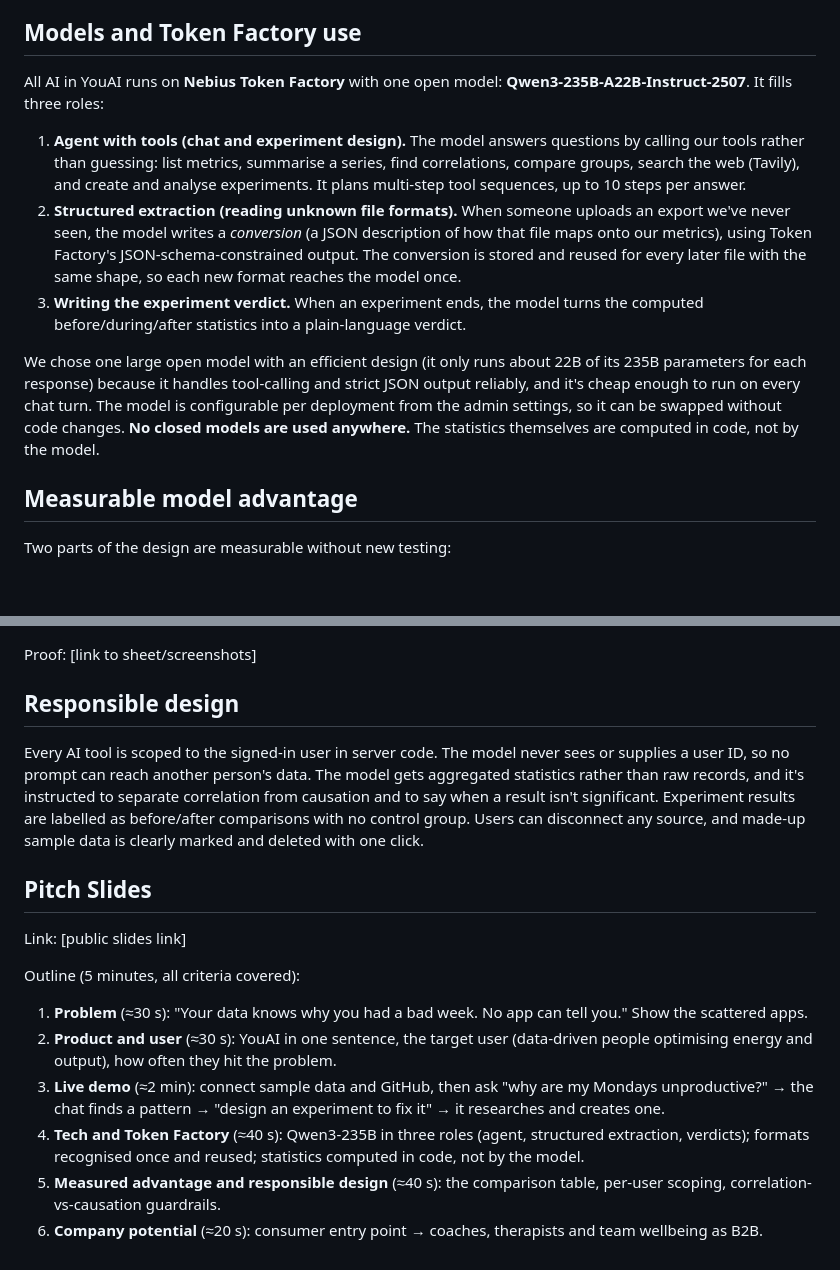
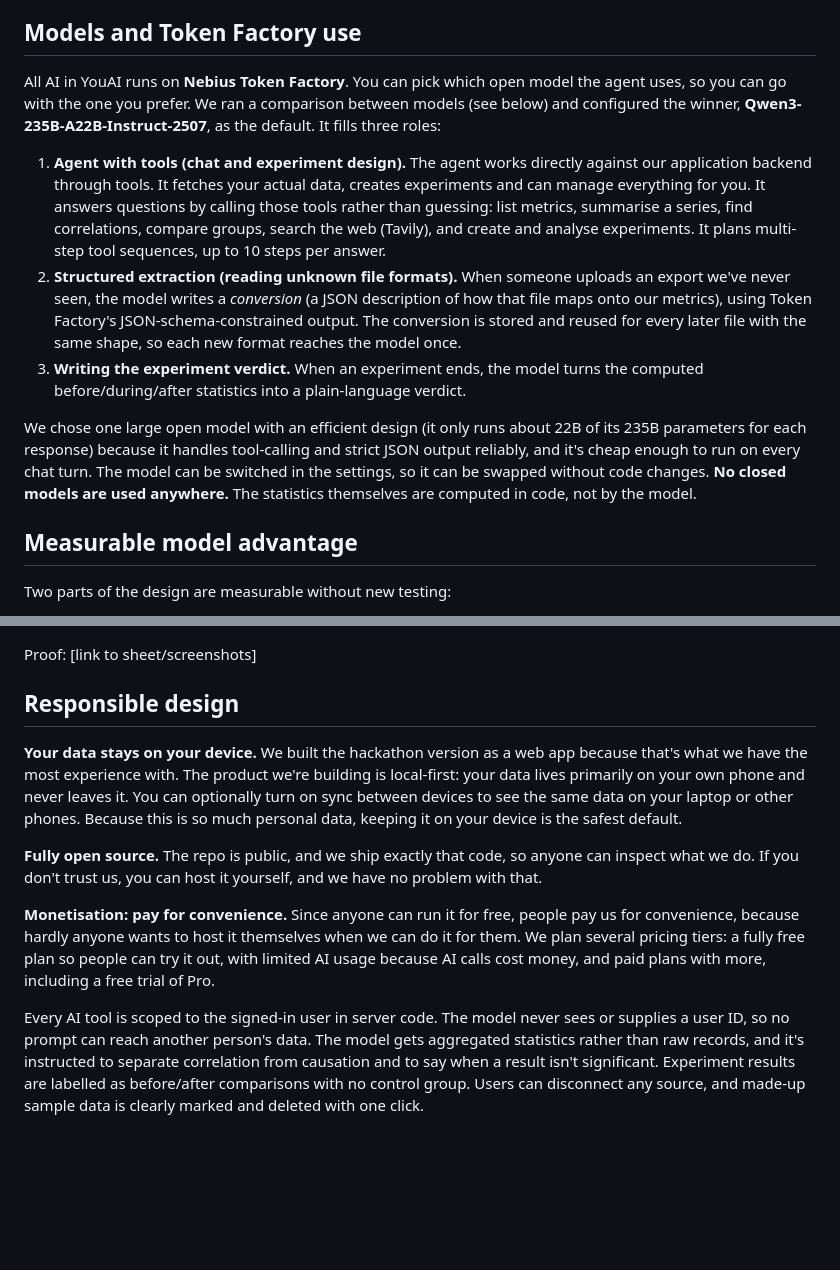
Before and after one commit to StijnRis/you-ai, a Markdown page: SUBMISSION.md, 2 parts joined by grey strips. GitHub-like rendering; blank space fills up the shorter version.

Commit message:
Submission: model choice, agent tools, local-first, open source, pricing
Co-Authored-By: Claude Opus 5.5 (1M context) <noreply@anthropic.com>

```diff
--- a/SUBMISSION.md
+++ b/SUBMISSION.md
@@ -37,13 +37,13 @@ Criterion: Technical execution and Token Factory use.
 
 ## Models and Token Factory use
 
-All AI in YouAI runs on **Nebius Token Factory** with one open model: **Qwen3-235B-A22B-Instruct-2507**. It fills three roles:
+All AI in YouAI runs on **Nebius Token Factory**. You can pick which open model the agent uses, so you can go with the one you prefer. We ran a comparison between models (see below) and configured the winner, **Qwen3-235B-A22B-Instruct-2507**, as the default. It fills three roles:
 
-1. **Agent with tools (chat and experiment design).** The model answers questions by calling our tools rather than guessing: list metrics, summarise a series, find correlations, compare groups, search the web (Tavily), and create and analyse experiments. It plans multi-step tool sequences, up to 10 steps per answer.
+1. **Agent with tools (chat and experiment design).** The agent works directly against our application backend through tools. It fetches your actual data, creates experiments and can manage everything for you. It answers questions by calling those tools rather than guessing: list metrics, summarise a series, find correlations, compare groups, search the web (Tavily), and create and analyse experiments. It plans multi-step tool sequences, up to 10 steps per answer.
 2. **Structured extraction (reading unknown file formats).** When someone uploads an export we've never seen, the model writes a *conversion* (a JSON description of how that file maps onto our metrics), using Token Factory's JSON-schema-constrained output. The conversion is stored and reused for every later file with the same shape, so each new format reaches the model once.
 3. **Writing the experiment verdict.** When an experiment ends, the model turns the computed before/during/after statistics into a plain-language verdict.
 
-We chose one large open model with an efficient design (it only runs about 22B of its 235B parameters for each response) because it handles tool-calling and strict JSON output reliably, and it's cheap enough to run on every chat turn. The model is configurable per deployment from the admin settings, so it can be swapped without code changes. **No closed models are used anywhere.** The statistics themselves are computed in code, not by the model.
+We chose one large open model with an efficient design (it only runs about 22B of its 235B parameters for each response) because it handles tool-calling and strict JSON output reliably, and it's cheap enough to run on every chat turn. The model can be switched in the settings, so it can be swapped without code changes. **No closed models are used anywhere.** The statistics themselves are computed in code, not by the model.
 
 <!--
 Measurable model advantage (Required)
@@ -91,28 +91,10 @@ don't claim encryption unless it's added.
 
 ## Responsible design
 
+**Your data stays on your device.** We built the hackathon version as a web app because that's what we have the most experience with. The product we're building is local-first: your data lives primarily on your own phone and never leaves it. You can optionally turn on sync between devices to see the same data on your laptop or other phones. Because this is so much personal data, keeping it on your device is the safest default.
+
+**Fully open source.** The repo is public, and we ship exactly that code, so anyone can inspect what we do. If you don't trust us, you can host it yourself, and we have no problem with that.
+
+**Monetisation: pay for convenience.** Since anyone can run it for free, people pay us for convenience, because hardly anyone wants to host it themselves when we can do it for them. We plan several pricing tiers: a fully free plan so people can try it out, with limited AI usage because AI calls cost money, and paid plans with more, including a free trial of Pro.
+
 Every AI tool is scoped to the signed-in user in server code. The model never sees or supplies a user ID, so no prompt can reach another person's data. The model gets aggregated statistics rather than raw records, and it's instructed to separate correlation from causation and to say when a result isn't significant. Experiment results are labelled as before/after comparisons with no control group. Users can disconnect any source, and made-up sample data is clearly marked and deleted with one click.
-
-<!--
-Pitch Slides (Required)
-
-Public link to the slides you pitch from if you reach the top 8. We open this
-link on the stage computer, no own laptops. Test it in an incognito window.
-Cover all six judging criteria, a criterion you skip scores zero. 5 minutes
-including live demo.
-
-TODO: paste the public slides link.
--->
-
-## Pitch Slides
-
-Link: [public slides link]
-
-Outline (5 minutes, all criteria covered):
-
-1. **Problem** (≈30 s): "Your data knows why you had a bad week. No app can tell you." Show the scattered apps.
-2. **Product and user** (≈30 s): YouAI in one sentence, the target user (data-driven people optimising energy and output), how often they hit the problem.
-3. **Live demo** (≈2 min): connect sample data and GitHub, then ask "why are my Mondays unproductive?" → the chat finds a pattern → "design an experiment to fix it" → it researches and creates one.
-4. **Tech and Token Factory** (≈40 s): Qwen3-235B in three roles (agent, structured extraction, verdicts); formats recognised once and reused; statistics computed in code, not by the model.
-5. **Measured advantage and responsible design** (≈40 s): the comparison table, per-user scoping, correlation-vs-causation guardrails.
-6. **Company potential** (≈20 s): consumer entry point → coaches, therapists and team wellbeing as B2B.
```
